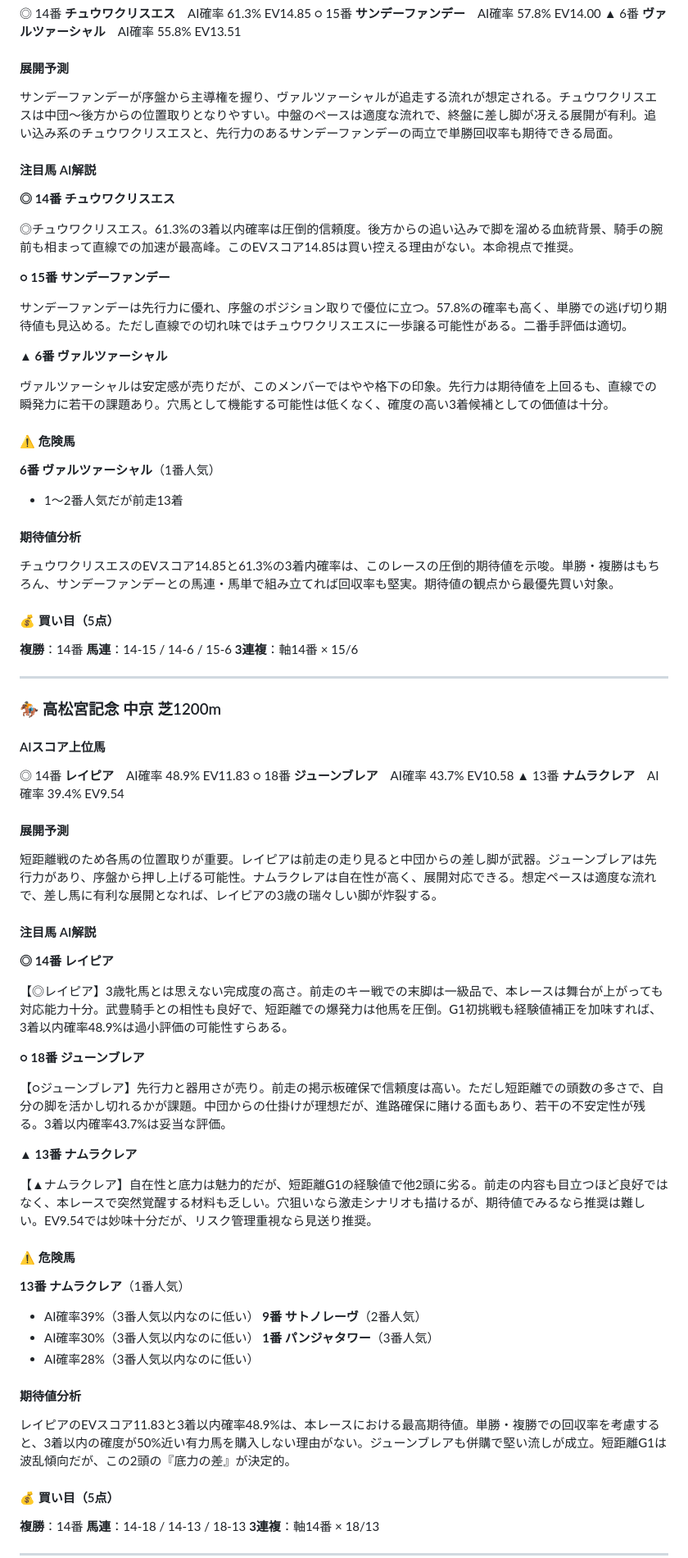
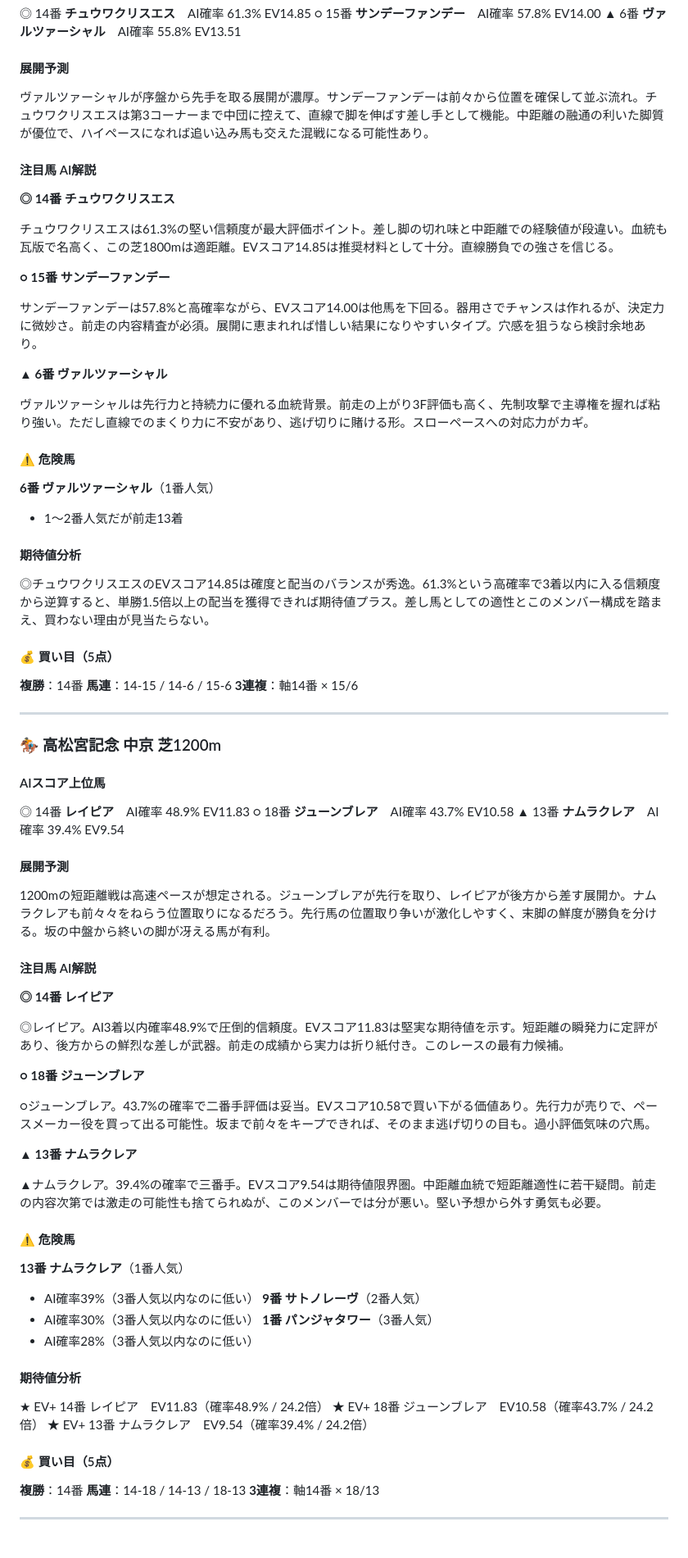
Before and after one commit to yssohrrs206038s-oss/keiba-predictor, a Markdown page: keiba_predictor/data/note_report_20260329.md, the part around one of its changes. Shown at 82% size. Drawn GitHub-style; blank space fills up the shorter version.

```diff
--- a/keiba_predictor/data/note_report_20260329.md
+++ b/keiba_predictor/data/note_report_20260329.md
@@ -102,21 +102,21 @@
 
 #### 展開予測
 
-サンデーファンデーが序盤から主導権を握り、ヴァルツァーシャルが追走する流れが想定される。チュウワクリスエスは中団～後方からの位置取りとなりやすい。中盤のペースは適度な流れで、終盤に差し脚が冴える展開が有利。追い込み系のチュウワクリスエスと、先行力のあるサンデーファンデーの両立で単勝回収率も期待できる局面。
+ヴァルツァーシャルが序盤から先手を取る展開が濃厚。サンデーファンデーは前々から位置を確保して並ぶ流れ。チュウワクリスエスは第3コーナーまで中団に控えて、直線で脚を伸ばす差し手として機能。中距離の融通の利いた脚質が優位で、ハイペースになれば追い込み馬も交えた混戦になる可能性あり。
 
 #### 注目馬 AI解説
 
 **◎ 14番 チュウワクリスエス**
 
-◎チュウワクリスエス。61.3%の3着以内確率は圧倒的信頼度。後方からの追い込みで脚を溜める血統背景、騎手の腕前も相まって直線での加速が最高峰。このEVスコア14.85は買い控える理由がない。本命視点で推奨。
+チュウワクリスエスは61.3%の堅い信頼度が最大評価ポイント。差し脚の切れ味と中距離での経験値が段違い。血統も瓦版で名高く、この芝1800mは適距離。EVスコア14.85は推奨材料として十分。直線勝負での強さを信じる。
 
 **○ 15番 サンデーファンデー**
 
-サンデーファンデーは先行力に優れ、序盤のポジション取りで優位に立つ。57.8%の確率も高く、単勝での逃げ切り期待値も見込める。ただし直線での切れ味ではチュウワクリスエスに一歩譲る可能性がある。二番手評価は適切。
+サンデーファンデーは57.8%と高確率ながら、EVスコア14.00は他馬を下回る。器用さでチャンスは作れるが、決定力に微妙さ。前走の内容精査が必須。展開に恵まれれば惜しい結果になりやすいタイプ。穴感を狙うなら検討余地あり。
 
 **▲ 6番 ヴァルツァーシャル**
 
-ヴァルツァーシャルは安定感が売りだが、このメンバーではやや格下の印象。先行力は期待値を上回るも、直線での瞬発力に若干の課題あり。穴馬として機能する可能性は低くなく、確度の高い3着候補としての価値は十分。
+ヴァルツァーシャルは先行力と持続力に優れる血統背景。前走の上がり3F評価も高く、先制攻撃で主導権を握れば粘り強い。ただし直線でのまくり力に不安があり、逃げ切りに賭ける形。スローペースへの対応力がカギ。
 
 #### ⚠️ 危険馬
 
@@ -125,7 +125,7 @@
 
 #### 期待値分析
 
-チュウワクリスエスのEVスコア14.85と61.3%の3着内確率は、このレースの圧倒的期待値を示唆。単勝・複勝はもちろん、サンデーファンデーとの馬連・馬単で組み立てれば回収率も堅実。期待値の観点から最優先買い対象。
+◎チュウワクリスエスのEVスコア14.85は確度と配当のバランスが秀逸。61.3%という高確率で3着以内に入る信頼度から逆算すると、単勝1.5倍以上の配当を獲得できれば期待値プラス。差し馬としての適性とこのメンバー構成を踏まえ、買わない理由が見当たらない。
 
 #### 💰 買い目（5点）
 
@@ -145,21 +145,21 @@
 
 #### 展開予測
 
-短距離戦のため各馬の位置取りが重要。レイピアは前走の走り見ると中団からの差し脚が武器。ジューンブレアは先行力があり、序盤から押し上げる可能性。ナムラクレアは自在性が高く、展開対応できる。想定ペースは適度な流れで、差し馬に有利な展開となれば、レイピアの3歳の瑞々しい脚が炸裂する。
+1200mの短距離戦は高速ペースが想定される。ジューンブレアが先行を取り、レイピアが後方から差す展開か。ナムラクレアも前々々をねらう位置取りになるだろう。先行馬の位置取り争いが激化しやすく、末脚の鮮度が勝負を分ける。坂の中盤から終いの脚が冴える馬が有利。
 
 #### 注目馬 AI解説
 
 **◎ 14番 レイピア**
 
-【◎レイピア】3歳牝馬とは思えない完成度の高さ。前走のキー戦での末脚は一級品で、本レースは舞台が上がっても対応能力十分。武豊騎手との相性も良好で、短距離での爆発力は他馬を圧倒。G1初挑戦も経験値補正を加味すれば、3着以内確率48.9%は過小評価の可能性すらある。
+◎レイピア。AI3着以内確率48.9%で圧倒的信頼度。EVスコア11.83は堅実な期待値を示す。短距離の瞬発力に定評があり、後方からの鮮烈な差しが武器。前走の成績から実力は折り紙付き。このレースの最有力候補。
 
 **○ 18番 ジューンブレア**
 
-【○ジューンブレア】先行力と器用さが売り。前走の掲示板確保で信頼度は高い。ただし短距離での頭数の多さで、自分の脚を活かし切れるかが課題。中団からの仕掛けが理想だが、進路確保に賭ける面もあり、若干の不安定性が残る。3着以内確率43.7%は妥当な評価。
+○ジューンブレア。43.7%の確率で二番手評価は妥当。EVスコア10.58で買い下がる価値あり。先行力が売りで、ペースメーカー役を買って出る可能性。坂まで前々をキープできれば、そのまま逃げ切りの目も。過小評価気味の穴馬。
 
 **▲ 13番 ナムラクレア**
 
-【▲ナムラクレア】自在性と底力は魅力的だが、短距離G1の経験値で他2頭に劣る。前走の内容も目立つほど良好ではなく、本レースで突然覚醒する材料も乏しい。穴狙いなら激走シナリオも描けるが、期待値でみるなら推奨は難しい。EV9.54では妙味十分だが、リスク管理重視なら見送り推奨。
+▲ナムラクレア。39.4%の確率で三番手。EVスコア9.54は期待値限界圏。中距離血統で短距離適性に若干疑問。前走の内容次第では激走の可能性も捨てられぬが、このメンバーでは分が悪い。堅い予想から外す勇気も必要。
 
 #### ⚠️ 危険馬
 
@@ -172,7 +172,9 @@
 
 #### 期待値分析
 
-レイピアのEVスコア11.83と3着以内確率48.9%は、本レースにおける最高期待値。単勝・複勝での回収率を考慮すると、3着以内の確度が50%近い有力馬を購入しない理由がない。ジューンブレアも併購で堅い流しが成立。短距離G1は波乱傾向だが、この2頭の『底力の差』が決定的。
+★ EV+ 14番 レイピア　EV11.83（確率48.9% / 24.2倍）
+★ EV+ 18番 ジューンブレア　EV10.58（確率43.7% / 24.2倍）
+★ EV+ 13番 ナムラクレア　EV9.54（確率39.4% / 24.2倍）
 
 #### 💰 買い目（5点）
 
```
Also changed, not shown: other parts of keiba_predictor/data/note_report_20260329.md (+10 -10 lines).
